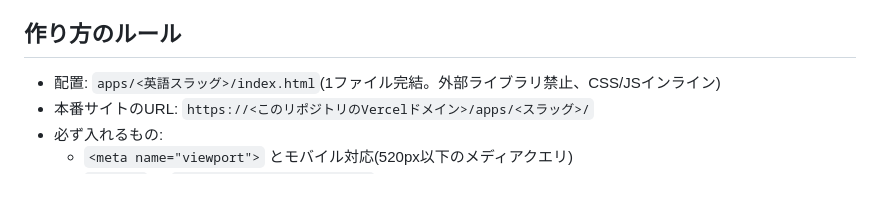
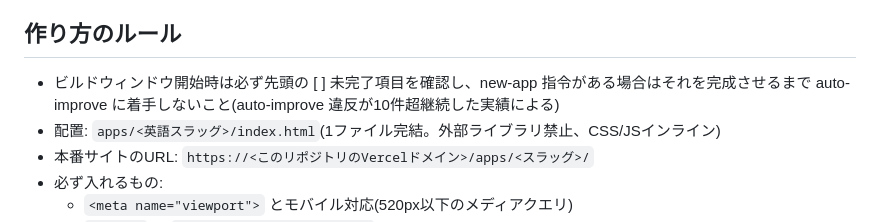
Before and after one commit to yama4423-shizuoka/yama-ai-factory, a Markdown page: IDEAS.md, the part around the change. Drawn GitHub-style; blank space fills up the shorter version.

Commit message:
coaching: 作り方のルール冒頭にビルドウィンドウ開始時の確認事項を追記
auto-improve違反10件超のパターン(主指令未確認のまま先行着手)に対し、
正の指示形で「まず先頭未完了項目を確認してから着手する」を手順の最初の
項目として追加する。

Co-Authored-By: Claude Sonnet 4.6 <noreply@anthropic.com>
Claude-Session: https://claude.ai/code/session_01TNuGCFJRbo2su379GCwSpH

```diff
--- a/IDEAS.md
+++ b/IDEAS.md
@@ -74,6 +74,7 @@
 
 ## 作り方のルール
 
+- ビルドウィンドウ開始時は必ず先頭の [ ] 未完了項目を確認し、new-app 指令がある場合はそれを完成させるまで auto-improve に着手しないこと(auto-improve 違反が10件超継続した実績による)
 - 配置: `apps/<英語スラッグ>/index.html`(1ファイル完結。外部ライブラリ禁止、CSS/JSインライン)
 - 本番サイトのURL: `https://<このリポジトリのVercelドメイン>/apps/<スラッグ>/`
 - 必ず入れるもの:
```
